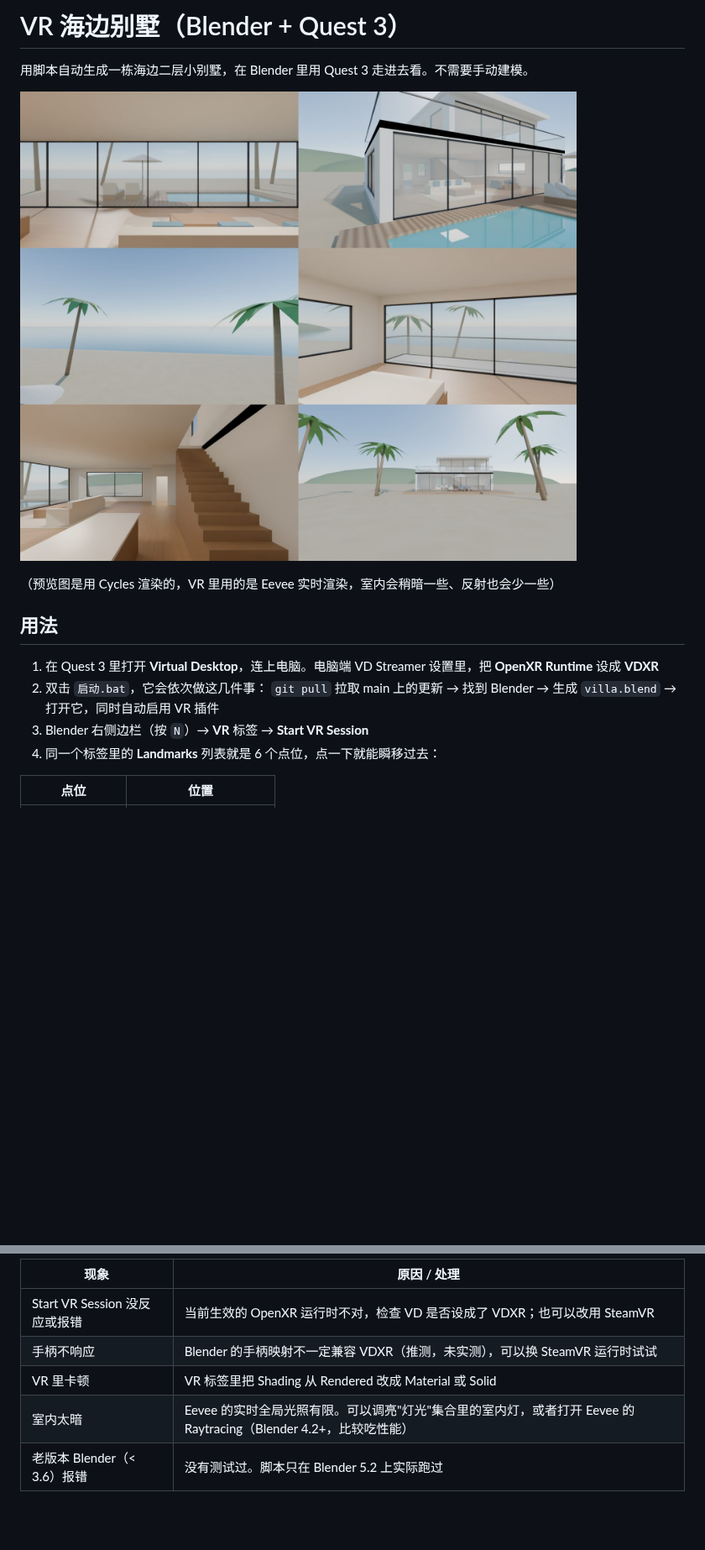
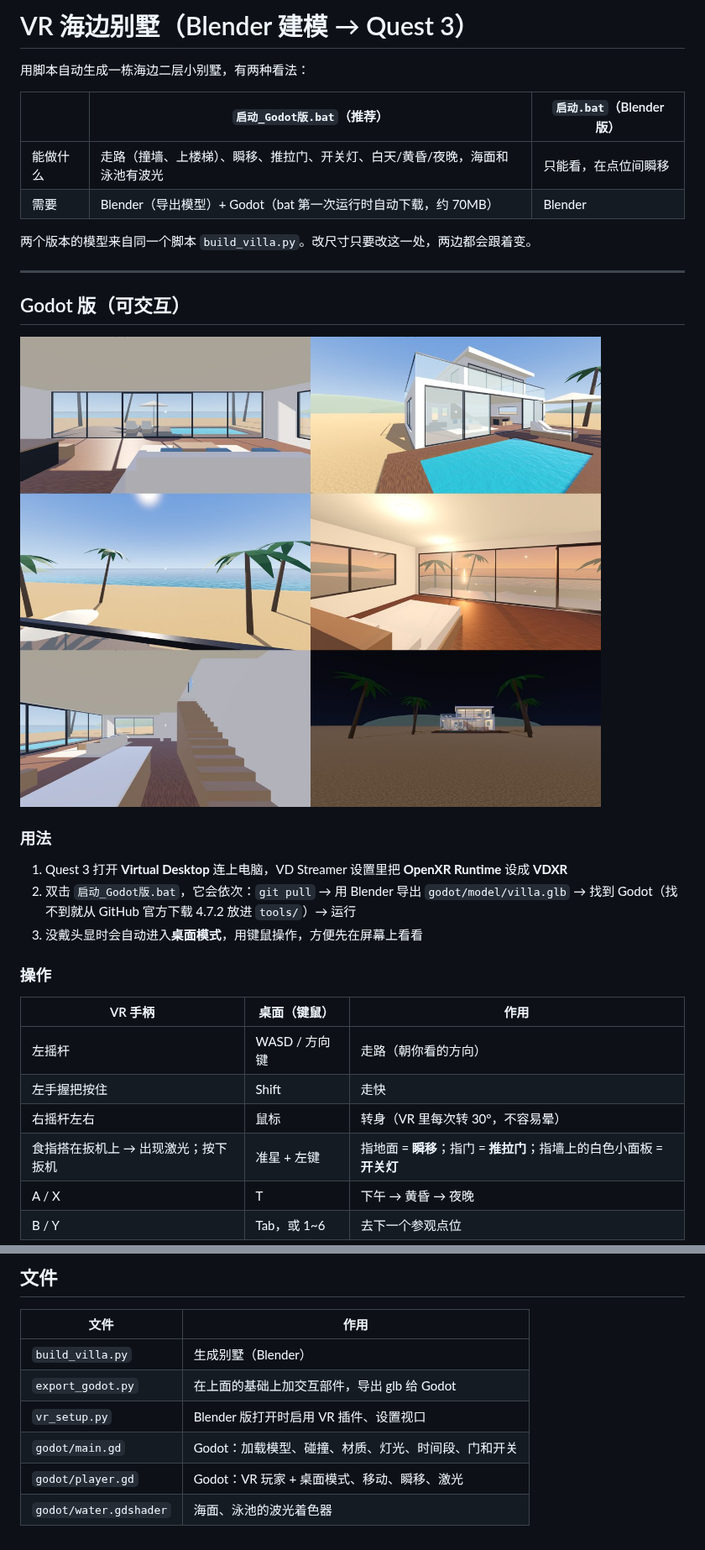
Before and after one commit to GuangxianZhu/ITBasics, a Markdown page: VR海边别墅/README.md, 2 parts joined by grey strips. Shown at 84% size. GitHub-like rendering; pictures changed too: VR海边别墅/godot_preview.jpg (added); blank space fills up the shorter version.

```diff
--- a/VR海边别墅/README.md
+++ b/VR海边别墅/README.md
@@ -1,17 +1,32 @@
-# VR 海边别墅（Blender + Quest 3）
+# VR 海边别墅（Blender 建模 → Quest 3）
 
-用脚本自动生成一栋海边二层小别墅，在 Blender 里用 Quest 3 走进去看。不需要手动建模。
+用脚本自动生成一栋海边二层小别墅，有两种看法：
 
-![预览](preview.jpg)
+| | `启动_Godot版.bat`（推荐） | `启动.bat`（Blender 版） |
+|---|---|---|
+| 能做什么 | 走路（撞墙、上楼梯）、瞬移、推拉门、开关灯、白天/黄昏/夜晚，海面和泳池有波光 | 只能看，在点位间瞬移 |
+| 需要 | Blender（导出模型）+ Godot（bat 第一次运行时自动下载，约 70MB） | Blender |
 
-（预览图是用 Cycles 渲染的，VR 里用的是 Eevee 实时渲染，室内会稍暗一些、反射也会少一些）
+两个版本的模型来自同一个脚本 `build_villa.py`。改尺寸只要改这一处，两边都会跟着变。
 
-## 用法
+---
 
-1. 在 Quest 3 里打开 **Virtual Desktop**，连上电脑。电脑端 VD Streamer 设置里，把 **OpenXR Runtime** 设成 **VDXR**
-2. 双击 `启动.bat`，它会依次做这几件事：
-   `git pull` 拉取 main 上的更新 → 找到 Blender → 生成 `villa.blend` → 打开它，同时自动启用 VR 插件
-3. Blender 右侧边栏（按 `N`）→ **VR** 标签 → **Start VR Session**
-4. 同一个标签里的 **Landmarks** 列表就是 6 个点位，点一下就能瞬移过去：
+## Godot 版（可交互）
 
-| 点位 | 位置 |
+![Godot 版预览](godot_preview.jpg)
+
+### 用法
+1. Quest 3 打开 **Virtual Desktop** 连上电脑，VD Streamer 设置里把 **OpenXR Runtime** 设成 **VDXR**
+2. 双击 `启动_Godot版.bat`，它会依次：`git pull` → 用 Blender 导出 `godot/model/villa.glb` → 找到 Godot（找不到就从 GitHub 官方下载 4.7.2 放进 `tools/`）→ 运行
+3. 没戴头显时会自动进入**桌面模式**，用键鼠操作，方便先在屏幕上看看
+
+### 操作
+| VR 手柄 | 桌面（键鼠） | 作用 |
+|---|---|---|
+| 左摇杆 | WASD / 方向键 | 走路（朝你看的方向） |
+| 左手握把按住 | Shift | 走快 |
+| 右摇杆左右 | 鼠标 | 转身（VR 里每次转 30°，不容易晕） |
+| 食指搭在扳机上 → 出现激光；按下扳机 | 准星 + 左键 | 指地面 = **瞬移**；指门 = **推拉门**；指墙上的白色小面板 = **开关灯** |
+| A / X | T | 下午 → 黄昏 → 夜晚 |
+| B / Y | Tab，或 1~6 | 去下一个参观点位 |
+
@@ -46,8 +79,10 @@
 
-| 现象 | 原因 / 处理 |
+## 文件
+| 文件 | 作用 |
 |---|---|
-| Start VR Session 没反应或报错 | 当前生效的 OpenXR 运行时不对，检查 VD 是否设成了 VDXR；也可以改用 SteamVR |
-| 手柄不响应 | Blender 的手柄映射不一定兼容 VDXR（推测，未实测），可以换 SteamVR 运行时试试 |
-| VR 里卡顿 | VR 标签里把 Shading 从 Rendered 改成 Material 或 Solid |
-| 室内太暗 | Eevee 的实时全局光照有限。可以调亮"灯光"集合里的室内灯，或者打开 Eevee 的 Raytracing（Blender 4.2+，比较吃性能） |
-| 老版本 Blender（< 3.6）报错 | 没有测试过。脚本只在 Blender 5.2 上实际跑过 |
+| `build_villa.py` | 生成别墅（Blender） |
+| `export_godot.py` | 在上面的基础上加交互部件，导出 glb 给 Godot |
+| `vr_setup.py` | Blender 版打开时启用 VR 插件、设置视口 |
+| `godot/main.gd` | Godot：加载模型、碰撞、材质、灯光、时间段、门和开关 |
+| `godot/player.gd` | Godot：VR 玩家 + 桌面模式、移动、瞬移、激光 |
+| `godot/water.gdshader` | 海面、泳池的波光着色器 |
```
Also changed, not shown: other parts of VR海边别墅/README.md (+38 -20 lines), 8 other files.
